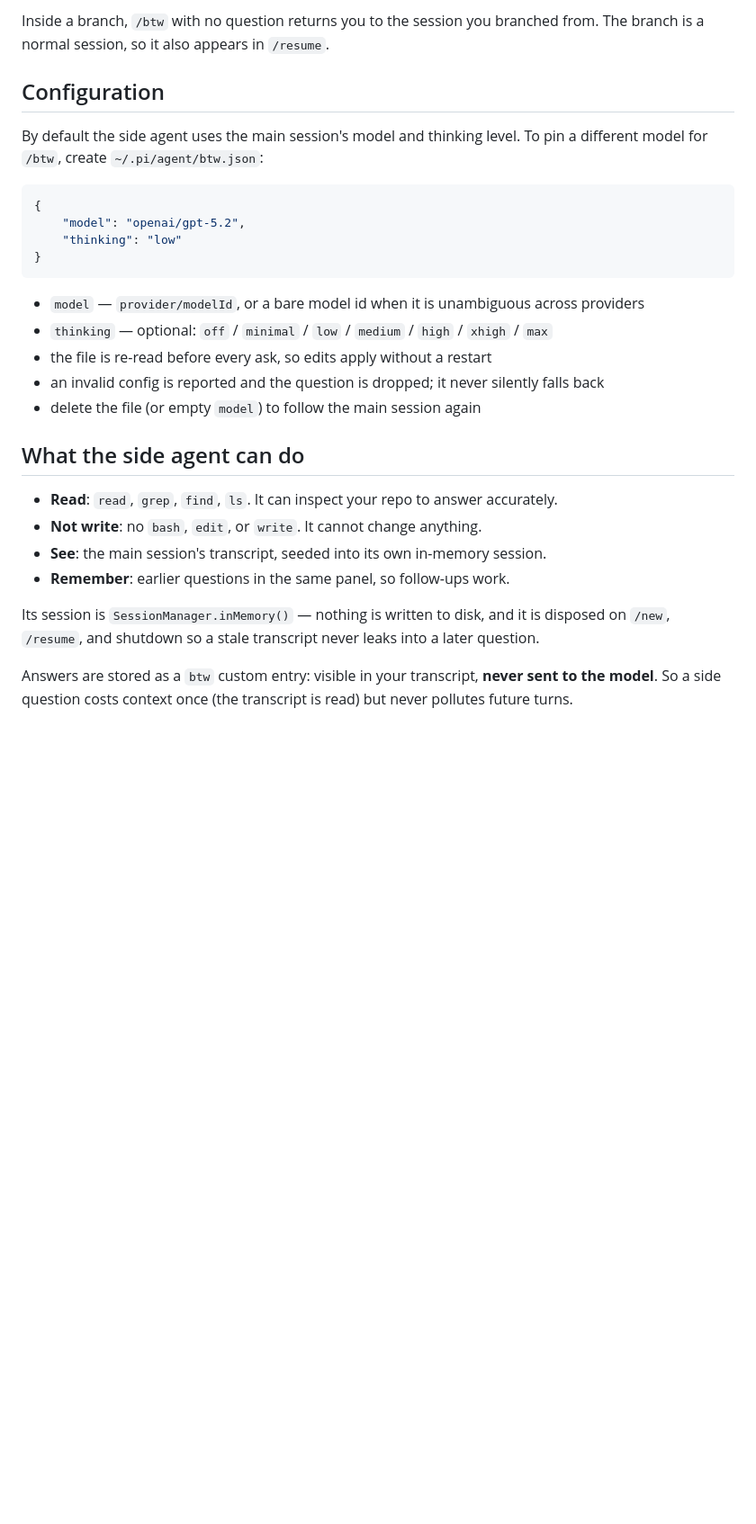
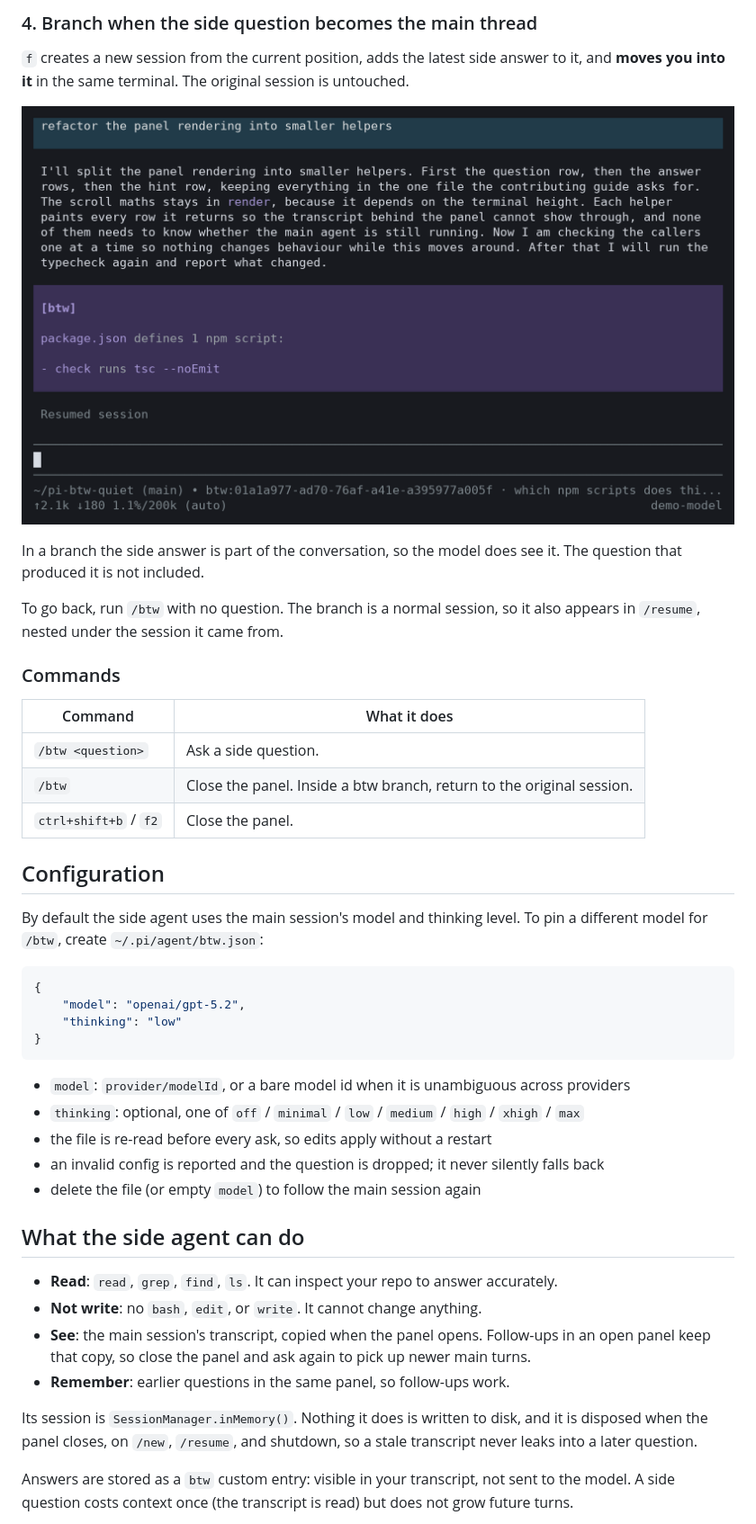
Before and after one commit to Syauqi-N/pi-btw-quiet, a Markdown page: README.md, the part around one of its changes. Shown at 90% size. GitHub-like rendering; pictures changed too: assets/branch.png (added); blank space fills up the shorter version.

````diff
--- a/README.md
+++ b/README.md
@@ -90,6 +73,24 @@ or `x` is never mistaken for a command.
 
-Inside a branch, `/btw` with no question returns you to the session you branched from. The branch is
-a normal session, so it also appears in `/resume`.
+### 4. Branch when the side question becomes the main thread
+
+`f` creates a new session from the current position, adds the latest side answer to it, and **moves
+you into it** in the same terminal. The original session is untouched.
+
+![A new session after branching, with the side answer in the conversation and the btw branch name in the footer](assets/branch.png)
+
+In a branch the side answer is part of the conversation, so the model does see it. The question
+that produced it is not included.
+
+To go back, run `/btw` with no question. The branch is a normal session, so it also appears in
+`/resume`, nested under the session it came from.
+
+### Commands
+
+| Command | What it does |
+|---|---|
+| `/btw <question>` | Ask a side question. |
+| `/btw` | Close the panel. Inside a btw branch, return to the original session. |
+| `ctrl+shift+b` / `f2` | Close the panel. |
 
 ## Configuration
 
@@ -103,8 +104,8 @@ model for `/btw`, create `~/.pi/agent/btw.json`:
 }
 ```
 
-- `model` — `provider/modelId`, or a bare model id when it is unambiguous across providers
-- `thinking` — optional: `off` / `minimal` / `low` / `medium` / `high` / `xhigh` / `max`
+- `model`: `provider/modelId`, or a bare model id when it is unambiguous across providers
+- `thinking`: optional, one of `off` / `minimal` / `low` / `medium` / `high` / `xhigh` / `max`
 - the file is re-read before every ask, so edits apply without a restart
 - an invalid config is reported and the question is dropped; it never silently falls back
 - delete the file (or empty `model`) to follow the main session again
@@ -113,12 +114,14 @@ model for `/btw`, create `~/.pi/agent/btw.json`:
 
 - **Read**: `read`, `grep`, `find`, `ls`. It can inspect your repo to answer accurately.
 - **Not write**: no `bash`, `edit`, or `write`. It cannot change anything.
-- **See**: the main session's transcript, seeded into its own in-memory session.
+- **See**: the main session's transcript, copied when the panel opens. Follow-ups in an open panel
+  keep that copy, so close the panel and ask again to pick up newer main turns.
 - **Remember**: earlier questions in the same panel, so follow-ups work.
 
-Its session is `SessionManager.inMemory()` — nothing is written to disk, and it is disposed on
-`/new`, `/resume`, and shutdown so a stale transcript never leaks into a later question.
+Its session is `SessionManager.inMemory()`. Nothing it does is written to disk, and it is disposed
+when the panel closes, on `/new`, `/resume`, and shutdown, so a stale transcript never leaks into a
+later question.
 
-Answers are stored as a `btw` custom entry: visible in your transcript, **never sent to the model**.
-So a side question costs context once (the transcript is read) but never pollutes future turns.
+Answers are stored as a `btw` custom entry: visible in your transcript, not sent to the model. A
+side question costs context once (the transcript is read) but does not grow future turns.
 
````
Also changed, not shown: other parts of README.md (+96 -68 lines), .github/pull_request_template.md (+1 -1 lines), CONTRIBUTING.md (+10 -5 lines), assets/demo.gif (added), assets/keys.png, assets/panel.png, assets/transcript.png (added).
